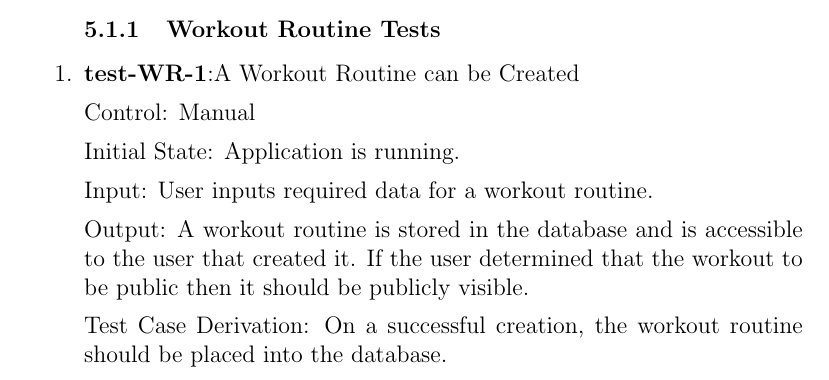
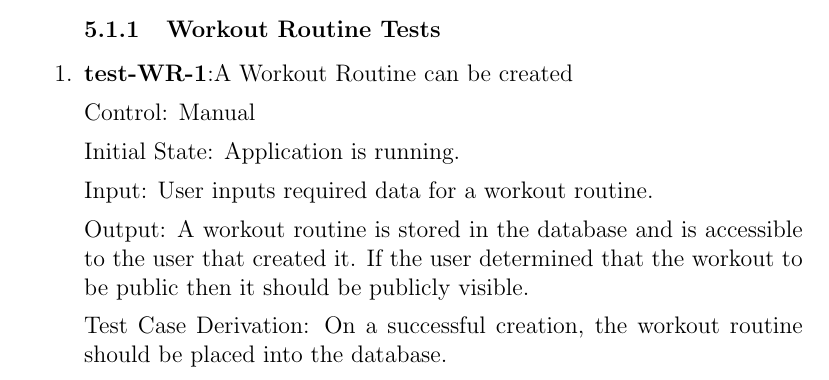
Before and after one commit to dimitritsampiras/olympian-mobile-app, a LaTeX document (docs/VnVPlan/VnVPlan.tex): part of page 9 of 30, cut so that both start at the same text. Compiled offline with pdfLaTeX.

Commit message:
Update docs/VnVPlan/VnVPlan.tex

```diff
--- a/docs/VnVPlan/VnVPlan.tex
+++ b/docs/VnVPlan/VnVPlan.tex
@@ -251,7 +251,7 @@
 	\begin{enumerate}
 
 		\subsubsection{Workout Routine Tests}
-		\item{\textbf{test-WR-1}}:A Workout Routine can be Created
+		\item{\textbf{test-WR-1}}:A Workout Routine can be created
 
 		Control: Manual
 
```
